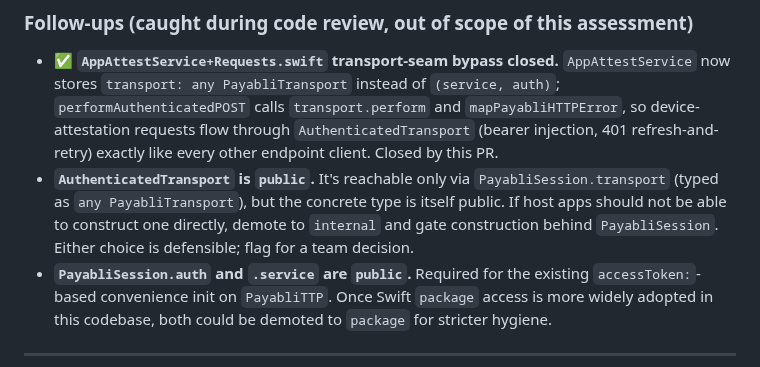
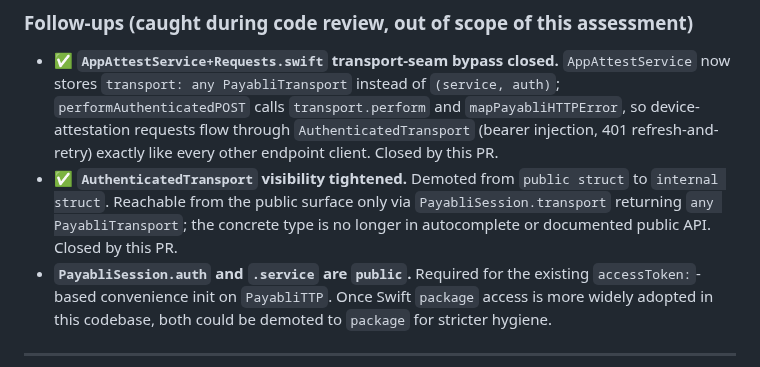
Before and after one commit to payabli/sdk-ios, a Markdown page: Documentation/ArchitectureAssessment-2026-05-06.md, the part around the change. Drawn GitHub-style.

Commit message:
docs: mark AuthenticatedTransport visibility follow-up resolved
Closed by the demotion in commit d971ca5.

Co-Authored-By: Claude Opus 4.7 (1M context) <noreply@anthropic.com>

```diff
--- a/Documentation/ArchitectureAssessment-2026-05-06.md
+++ b/Documentation/ArchitectureAssessment-2026-05-06.md
@@ -493,7 +493,7 @@ This assessment was implemented in full on branch `worktree-assessment+swift-lib
 ### Follow-ups (caught during code review, out of scope of this assessment)
 
 - ✅ **`AppAttestService+Requests.swift` transport-seam bypass closed.** `AppAttestService` now stores `transport: any PayabliTransport` instead of `(service, auth)`; `performAuthenticatedPOST` calls `transport.perform` and `mapPayabliHTTPError`, so device-attestation requests flow through `AuthenticatedTransport` (bearer injection, 401 refresh-and-retry) exactly like every other endpoint client. Closed by this PR.
-- **`AuthenticatedTransport` is `public`.** It's reachable only via `PayabliSession.transport` (typed as `any PayabliTransport`), but the concrete type is itself public. If host apps should not be able to construct one directly, demote to `internal` and gate construction behind `PayabliSession`. Either choice is defensible; flag for a team decision.
+- ✅ **`AuthenticatedTransport` visibility tightened.** Demoted from `public struct` to `internal struct`. Reachable from the public surface only via `PayabliSession.transport` returning `any PayabliTransport`; the concrete type is no longer in autocomplete or documented public API. Closed by this PR.
 - **`PayabliSession.auth` and `.service` are `public`.** Required for the existing `accessToken:`-based convenience init on `PayabliTTP`. Once Swift `package` access is more widely adopted in this codebase, both could be demoted to `package` for stricter hygiene.
 
 ---
```
